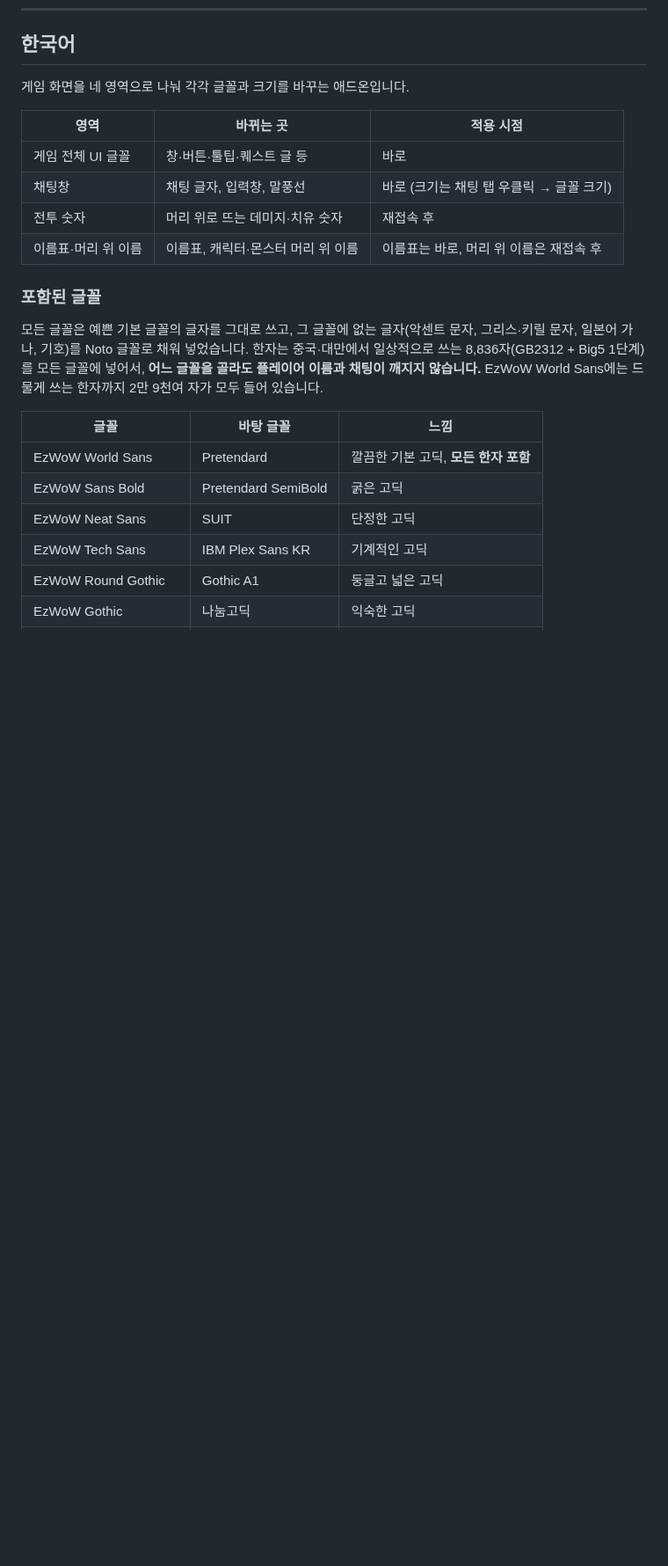
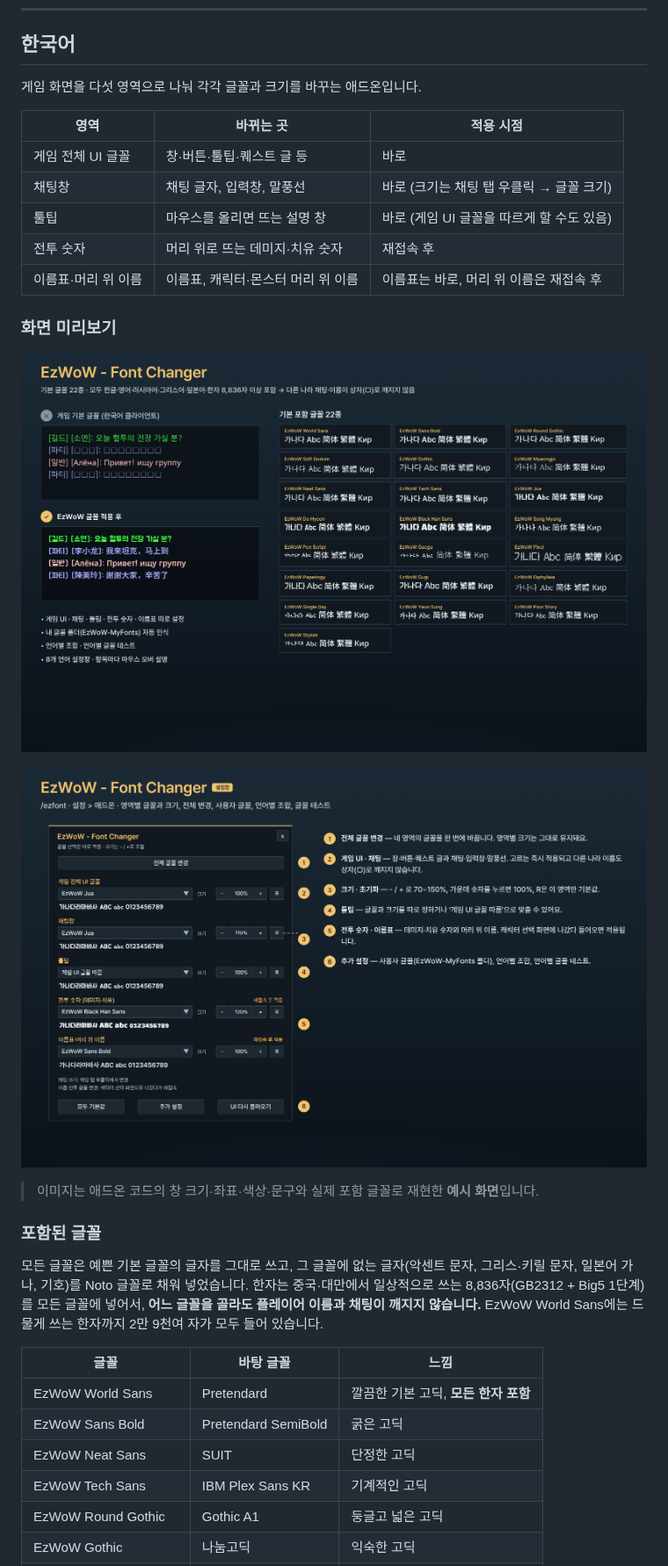
Before and after one commit to qqhrqqhr2/EzWoW-FontChanger, a Markdown page: README.md, the part around one of its changes. Shown at 88% size. Rendered like a GitHub page; pictures changed too: docs/images/settings_ko.png (added), docs/images/ui_ko.png (added); blank space fills up the shorter version.

Commit message:
Add preview images to the README
Co-Authored-By: Claude Opus 5.5 <noreply@anthropic.com>
Claude-Session: https://claude.ai/code/session_017VjDTzCcg4uqGfk5LcR6oo

```diff
--- a/README.md
+++ b/README.md
@@ -8,14 +8,23 @@ WoW Forever (`Interface: 16001`) · `v1.0.0` · `/ezfont`
 
 ## 한국어
 
-게임 화면을 네 영역으로 나눠 각각 글꼴과 크기를 바꾸는 애드온입니다.
+게임 화면을 다섯 영역으로 나눠 각각 글꼴과 크기를 바꾸는 애드온입니다.
 
 | 영역 | 바뀌는 곳 | 적용 시점 |
 |---|---|---|
 | 게임 전체 UI 글꼴 | 창·버튼·툴팁·퀘스트 글 등 | 바로 |
 | 채팅창 | 채팅 글자, 입력창, 말풍선 | 바로 (크기는 채팅 탭 우클릭 → 글꼴 크기) |
+| 툴팁 | 마우스를 올리면 뜨는 설명 창 | 바로 (게임 UI 글꼴을 따르게 할 수도 있음) |
 | 전투 숫자 | 머리 위로 뜨는 데미지·치유 숫자 | 재접속 후 |
 | 이름표·머리 위 이름 | 이름표, 캐릭터·몬스터 머리 위 이름 | 이름표는 바로, 머리 위 이름은 재접속 후 |
+
+### 화면 미리보기
+
+![글꼴 비교와 기본 글꼴 22종](docs/images/ui_ko.png)
+
+![설정창](docs/images/settings_ko.png)
+
+> 이미지는 애드온 코드의 창 크기·좌표·색상·문구와 실제 포함 글꼴로 재현한 **예시 화면**입니다.
 
 ### 포함된 글꼴
 
```
Also changed, not shown: other parts of README.md (+7 -1 lines), docs/images/bmc_qr.png (added), docs/images/settings_en.png (added), docs/images/ui_en.png (added).
